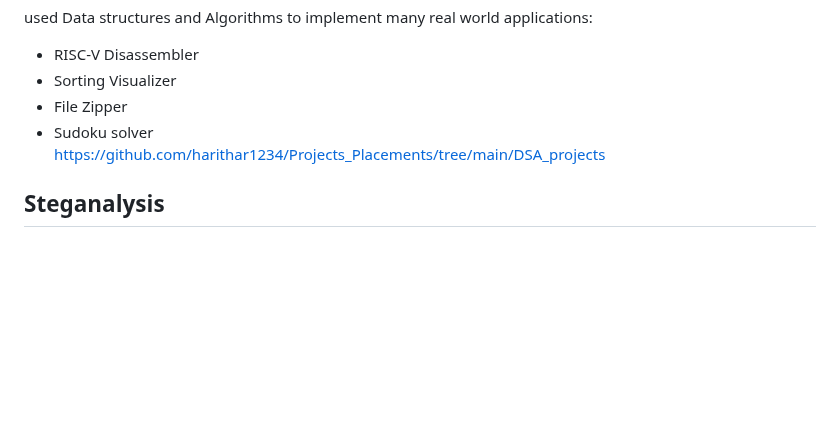
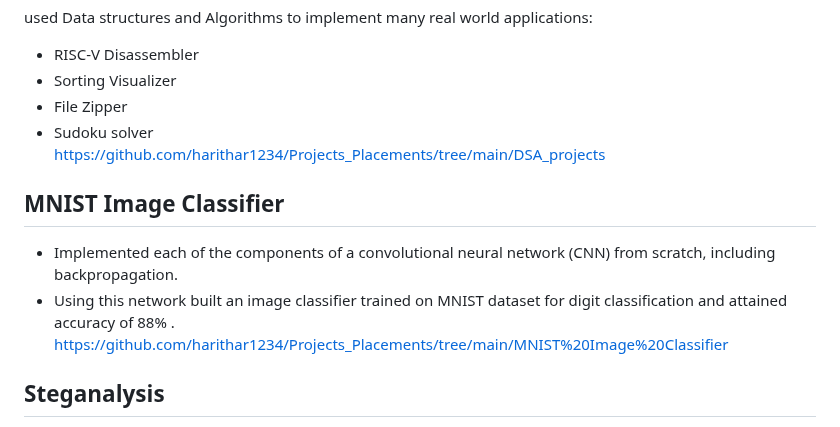
Before and after one commit to harithar1234/Projects_Placements, a Markdown page: README.md, the part around the change. GitHub-like rendering; blank space fills up the shorter version.

```diff
--- a/README.md
+++ b/README.md
@@ -31,6 +31,11 @@ used Data structures and Algorithms to implement many real world applications:<b
 * Sudoku solver<br>
 https://github.com/harithar1234/Projects_Placements/tree/main/DSA_projects
 
+## MNIST Image Classifier
+* Implemented each of the components of a convolutional neural network (CNN) from scratch, including backpropagation.
+* Using this network built an image classifier trained on MNIST dataset for digit classification and attained accuracy of 88% . <br>
+https://github.com/harithar1234/Projects_Placements/tree/main/MNIST%20Image%20Classifier
+
 ## Steganalysis
 * Implemented deep learning model for Alaska2 dataset's JPEG Image Steganalysis to detect JUNIWARD-encoded messages in JPEG images.
 * Using less than 20% of the data for training got an accuracy of 0.6 for trained model.<br>
```
